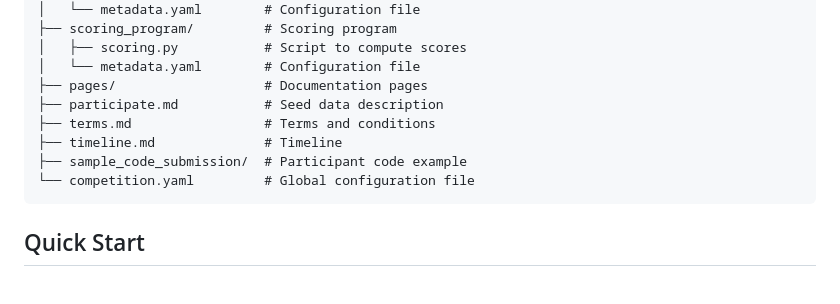
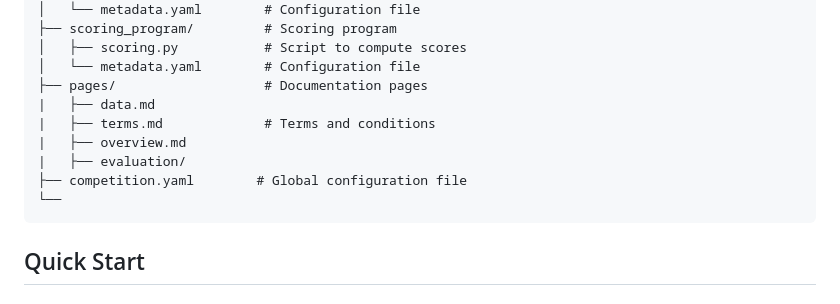
Before and after one commit to JessieXu959/ECG_Compression_Benchmark, a Markdown page: README.md, the part around the change. GitHub-like rendering.

````diff
--- a/README.md
+++ b/README.md
@@ -22,11 +22,12 @@ ECG_Compression_Benchmark/
 │   ├── scoring.py           # Script to compute scores
 │   └── metadata.yaml        # Configuration file
 ├── pages/                   # Documentation pages
-├── participate.md           # Seed data description
-├── terms.md                 # Terms and conditions
-├── timeline.md              # Timeline
-├── sample_code_submission/  # Participant code example
-└── competition.yaml         # Global configuration file
+|   ├── data.md
+|   ├── terms.md             # Terms and conditions
+|   ├── overview.md
+|   ├── evaluation/
+├── competition.yaml        # Global configuration file
+└──
 ```
 ## Quick Start
 
````
